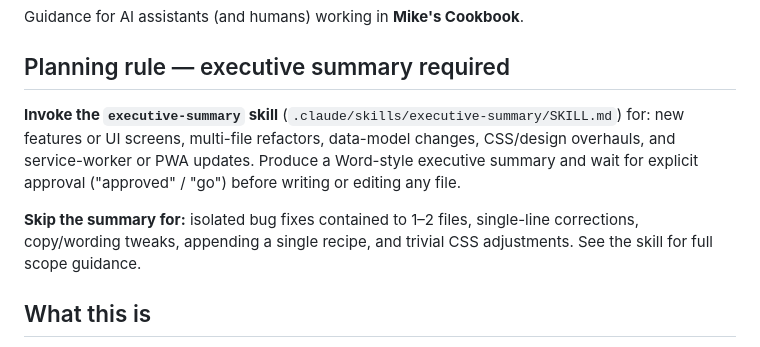
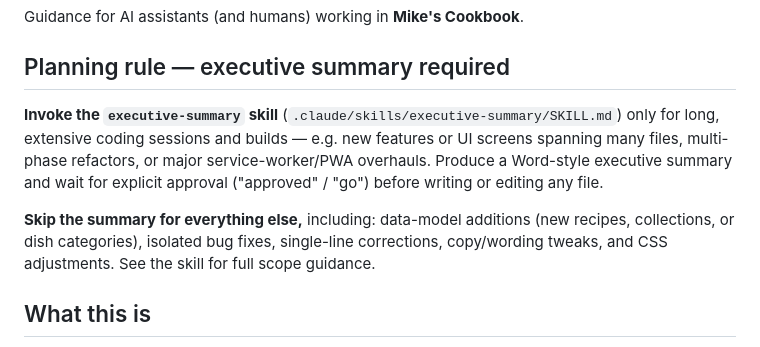
Before and after one commit to mcross2298/Mikes-Cookbook, a Markdown page: CLAUDE.md, the part around the change. Drawn GitHub-style.

Commit message:
Narrow executive-summary trigger to large builds only
Recipe/collection/dish-category data-model additions no longer require
the executive-summary skill — it's now reserved for long, extensive
coding sessions and builds (new features/UI screens spanning many files,
multi-phase refactors, major service-worker/PWA overhauls).

Co-Authored-By: Claude Sonnet 5 <noreply@anthropic.com>
Claude-Session: https://claude.ai/code/session_016tjs9pRdK2rB9E99z4khj6

```diff
--- a/CLAUDE.md
+++ b/CLAUDE.md
@@ -5,14 +5,15 @@ Guidance for AI assistants (and humans) working in **Mike's Cookbook**.
 ## Planning rule — executive summary required
 
 **Invoke the `executive-summary` skill** (`.claude/skills/executive-summary/SKILL.md`)
-for: new features or UI screens, multi-file refactors, data-model changes, CSS/design
-overhauls, and service-worker or PWA updates.
+only for long, extensive coding sessions and builds — e.g. new features or UI screens
+spanning many files, multi-phase refactors, or major service-worker/PWA overhauls.
 Produce a Word-style executive summary and wait for explicit approval ("approved" / "go")
 before writing or editing any file.
 
-**Skip the summary for:** isolated bug fixes contained to 1–2 files, single-line
-corrections, copy/wording tweaks, appending a single recipe, and trivial CSS
-adjustments. See the skill for full scope guidance.
+**Skip the summary for everything else,** including: data-model additions (new
+recipes, collections, or dish categories), isolated bug fixes, single-line
+corrections, copy/wording tweaks, and CSS adjustments. See the skill for full
+scope guidance.
 
 ## What this is
 
```
Also changed, not shown: 1 other file.
